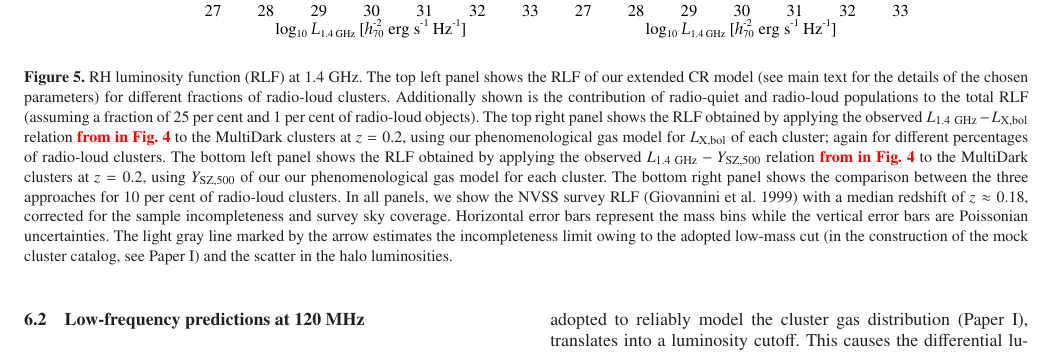
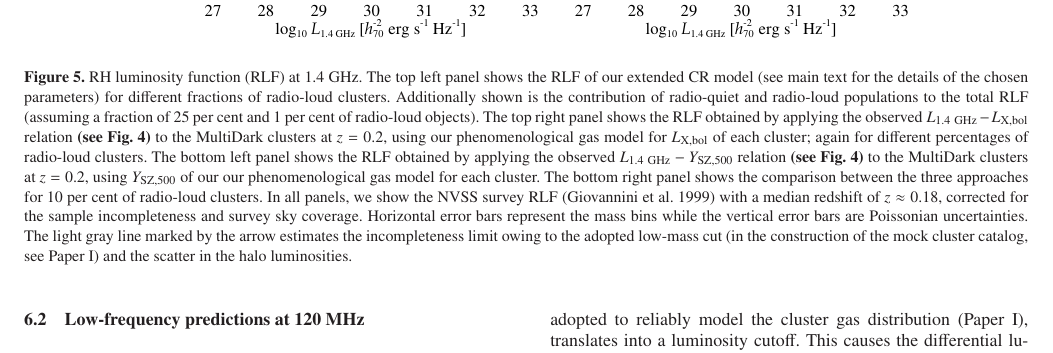
Before and after one commit to fabiozandanel/RLF_project_Paper2, a LaTeX paper (paper2.tex): part of page 14 of 22, cut so that both start at the same text. Compiled offline with LaTeX, dvips and Ghostscript; a LaTeX package or settings file that is missing is left out.

Commit message:
dereddened text

```diff
--- a/paper2.tex
+++ b/paper2.tex
@@ -1379,21 +1379,22 @@ signal of our radio-quiet population.
   is the contribution of radio-quiet and radio-loud populations to the total RLF
   (assuming a fraction of 25 per cent and 1 per cent of radio-loud objects). The
   top right panel shows the RLF obtained by applying the observed
-  $L_{1.4~\rmn{GHz}}-L_{\rmn{X,bol}}$ relation \qc{from in Fig.~\ref{fig:PLSZ}} to the MultiDark clusters at $z =
-  0.2$, using our phenomenological gas model for $L_{\rmn{X,bol}}$ of each
-  cluster; again for different percentages of radio-loud clusters.  The bottom
-  left panel shows the RLF obtained by applying the observed
-  $L_{1.4~\rmn{GHz}}-Y_{\rmn{SZ}, 500}$ relation \qc{from in Fig.~\ref{fig:PLSZ}} to the MultiDark clusters at $z
-  = 0.2$, using $Y_{\rmn{SZ}, 500}$ of our our phenomenological gas model for
-  each cluster. The bottom right panel shows the comparison between the three
-  approaches for 10 per cent of radio-loud clusters. In all panels, we show the NVSS
-  survey RLF \citep{1999NewA....4..141G} with a median redshift of $z\approx
-  0.18$, corrected for the sample incompleteness and survey sky coverage.
-  Horizontal error bars represent the mass bins while the vertical error bars
-  are Poissonian uncertainties. The light gray line marked by the arrow
-  estimates the incompleteness limit owing to the adopted low-mass cut (in the
-  construction of the mock cluster catalog, see Paper~I) and the scatter in the
-  halo luminosities.}
+  $L_{1.4~\rmn{GHz}}-L_{\rmn{X,bol}}$ relation {\bf (see Fig.~\ref{fig:PLSZ})}
+  to the MultiDark clusters at $z = 0.2$, using our phenomenological gas model
+  for $L_{\rmn{X,bol}}$ of each cluster; again for different percentages of
+  radio-loud clusters.  The bottom left panel shows the RLF obtained by applying
+  the observed $L_{1.4~\rmn{GHz}}-Y_{\rmn{SZ}, 500}$ relation {\bf (see
+    Fig.~\ref{fig:PLSZ})} to the MultiDark clusters at $z = 0.2$, using
+  $Y_{\rmn{SZ}, 500}$ of our our phenomenological gas model for each
+  cluster. The bottom right panel shows the comparison between the three
+  approaches for 10 per cent of radio-loud clusters. In all panels, we show the
+  NVSS survey RLF \citep{1999NewA....4..141G} with a median redshift of
+  $z\approx 0.18$, corrected for the sample incompleteness and survey sky
+  coverage.  Horizontal error bars represent the mass bins while the vertical
+  error bars are Poissonian uncertainties. The light gray line marked by the
+  arrow estimates the incompleteness limit owing to the adopted low-mass cut (in
+  the construction of the mock cluster catalog, see Paper~I) and the scatter in
+  the halo luminosities.}
 \label{fig:RLF_1.4}
 \end{figure*}
 
```
Also changed, not shown: paper2.tex (29 more changed lines).
